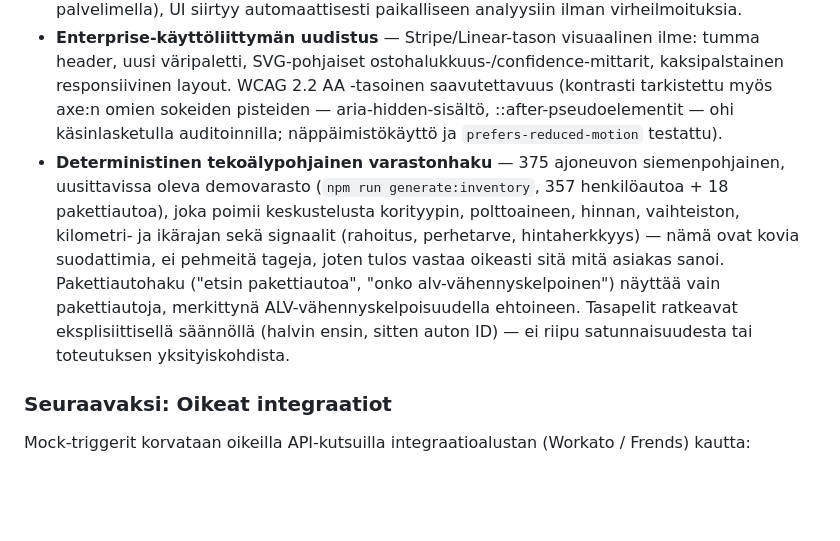
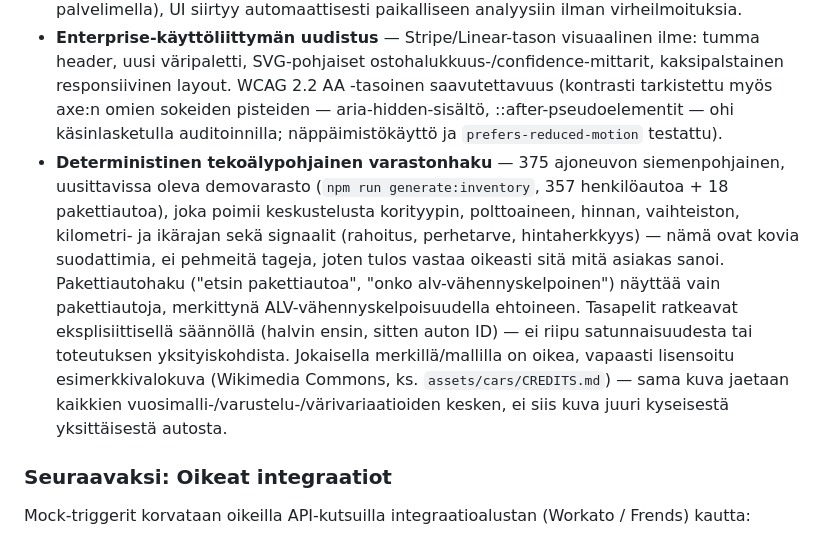
Before and after one commit to mikko-lab/kopilotti-demo, a Markdown page: README.md, the part around the change. Rendered like a GitHub page; blank space fills up the shorter version.

Commit message:
Clarify in README that vehicle photos are shared example photos, not per-unit
Notes that each brand+model uses one freely-licensed Wikimedia Commons
photo shared across all year/trim/color variations, credited in
assets/cars/CREDITS.md.

```diff
--- a/README.md
+++ b/README.md
@@ -63,7 +63,7 @@ Rakennettu API-pohjaisena arkkitehtuurina, jossa LLM-analyysi toimii erillisenä
 - **SSE-striimaus** — LLM-analyysi pyörii Node.js-backendissä (Railway), tulokset striimautuvat Server-Sent Events -yhteydellä suoraan myyjän näytölle. API-avain palvelimella, ei selaimessa.
 - **Graceful fallback** — jos backend ei ole tavoitettavissa (tai LLM-kutsu epäonnistuu palvelimella), UI siirtyy automaattisesti paikalliseen analyysiin ilman virheilmoituksia.
 - **Enterprise-käyttöliittymän uudistus** — Stripe/Linear-tason visuaalinen ilme: tumma header, uusi väripaletti, SVG-pohjaiset ostohalukkuus-/confidence-mittarit, kaksipalstainen responsiivinen layout. WCAG 2.2 AA -tasoinen saavutettavuus (kontrasti tarkistettu myös axe:n omien sokeiden pisteiden — aria-hidden-sisältö, ::after-pseudoelementit — ohi käsinlasketulla auditoinnilla; näppäimistökäyttö ja `prefers-reduced-motion` testattu).
-- **Deterministinen tekoälypohjainen varastonhaku** — 375 ajoneuvon siemenpohjainen, uusittavissa oleva demovarasto (`npm run generate:inventory`, 357 henkilöautoa + 18 pakettiautoa), joka poimii keskustelusta korityypin, polttoaineen, hinnan, vaihteiston, kilometri- ja ikärajan sekä signaalit (rahoitus, perhetarve, hintaherkkyys) — nämä ovat kovia suodattimia, ei pehmeitä tageja, joten tulos vastaa oikeasti sitä mitä asiakas sanoi. Pakettiautohaku ("etsin pakettiautoa", "onko alv-vähennyskelpoinen") näyttää vain pakettiautoja, merkittynä ALV-vähennyskelpoisuudella ehtoineen. Tasapelit ratkeavat eksplisiittisellä säännöllä (halvin ensin, sitten auton ID) — ei riipu satunnaisuudesta tai toteutuksen yksityiskohdista.
+- **Deterministinen tekoälypohjainen varastonhaku** — 375 ajoneuvon siemenpohjainen, uusittavissa oleva demovarasto (`npm run generate:inventory`, 357 henkilöautoa + 18 pakettiautoa), joka poimii keskustelusta korityypin, polttoaineen, hinnan, vaihteiston, kilometri- ja ikärajan sekä signaalit (rahoitus, perhetarve, hintaherkkyys) — nämä ovat kovia suodattimia, ei pehmeitä tageja, joten tulos vastaa oikeasti sitä mitä asiakas sanoi. Pakettiautohaku ("etsin pakettiautoa", "onko alv-vähennyskelpoinen") näyttää vain pakettiautoja, merkittynä ALV-vähennyskelpoisuudella ehtoineen. Tasapelit ratkeavat eksplisiittisellä säännöllä (halvin ensin, sitten auton ID) — ei riipu satunnaisuudesta tai toteutuksen yksityiskohdista. Jokaisella merkillä/mallilla on oikea, vapaasti lisensoitu esimerkkivalokuva (Wikimedia Commons, ks. `assets/cars/CREDITS.md`) — sama kuva jaetaan kaikkien vuosimalli-/varustelu-/värivariaatioiden kesken, ei siis kuva juuri kyseisestä yksittäisestä autosta.
 
 ### Seuraavaksi: Oikeat integraatiot
 Mock-triggerit korvataan oikeilla API-kutsuilla integraatioalustan (Workato / Frends) kautta:
```
